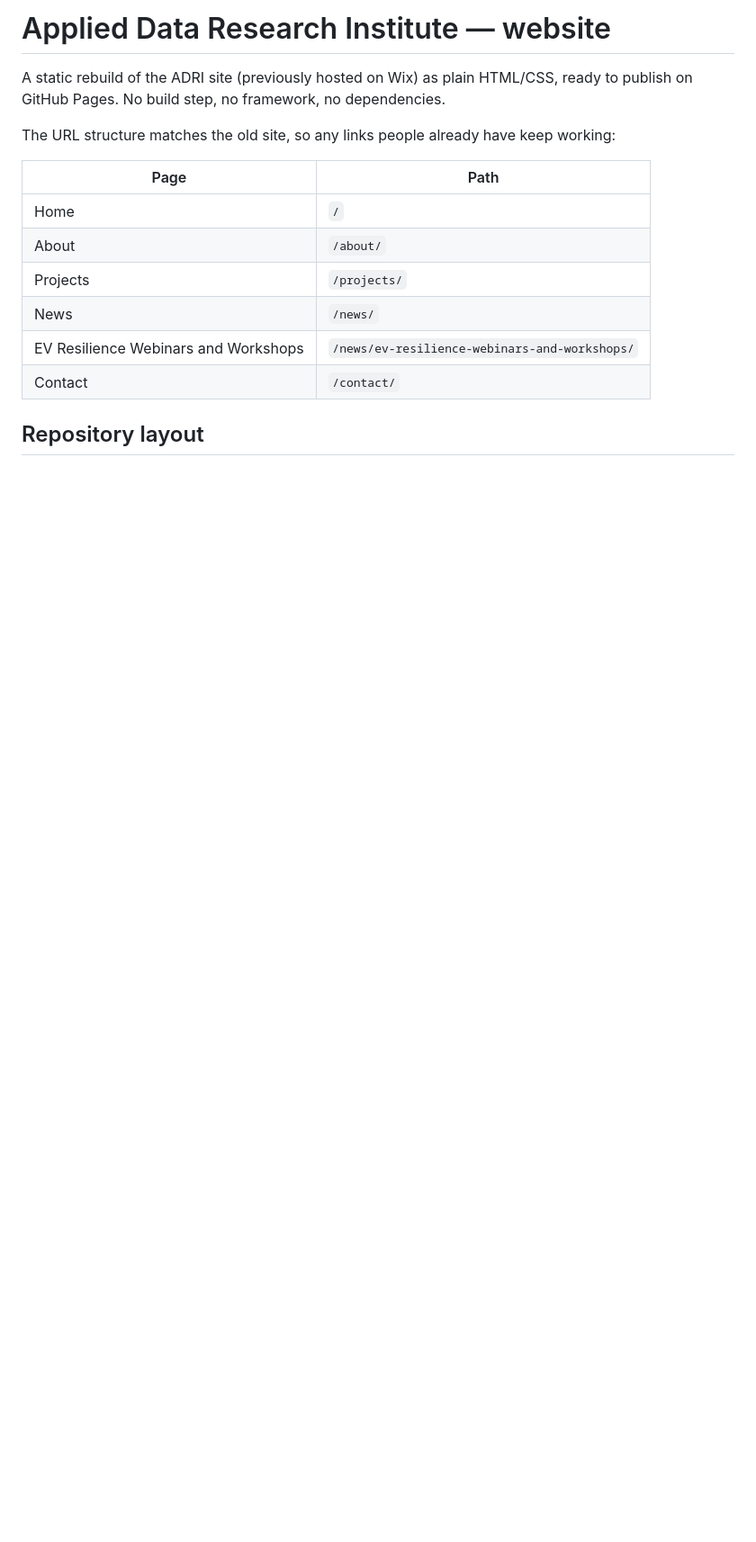
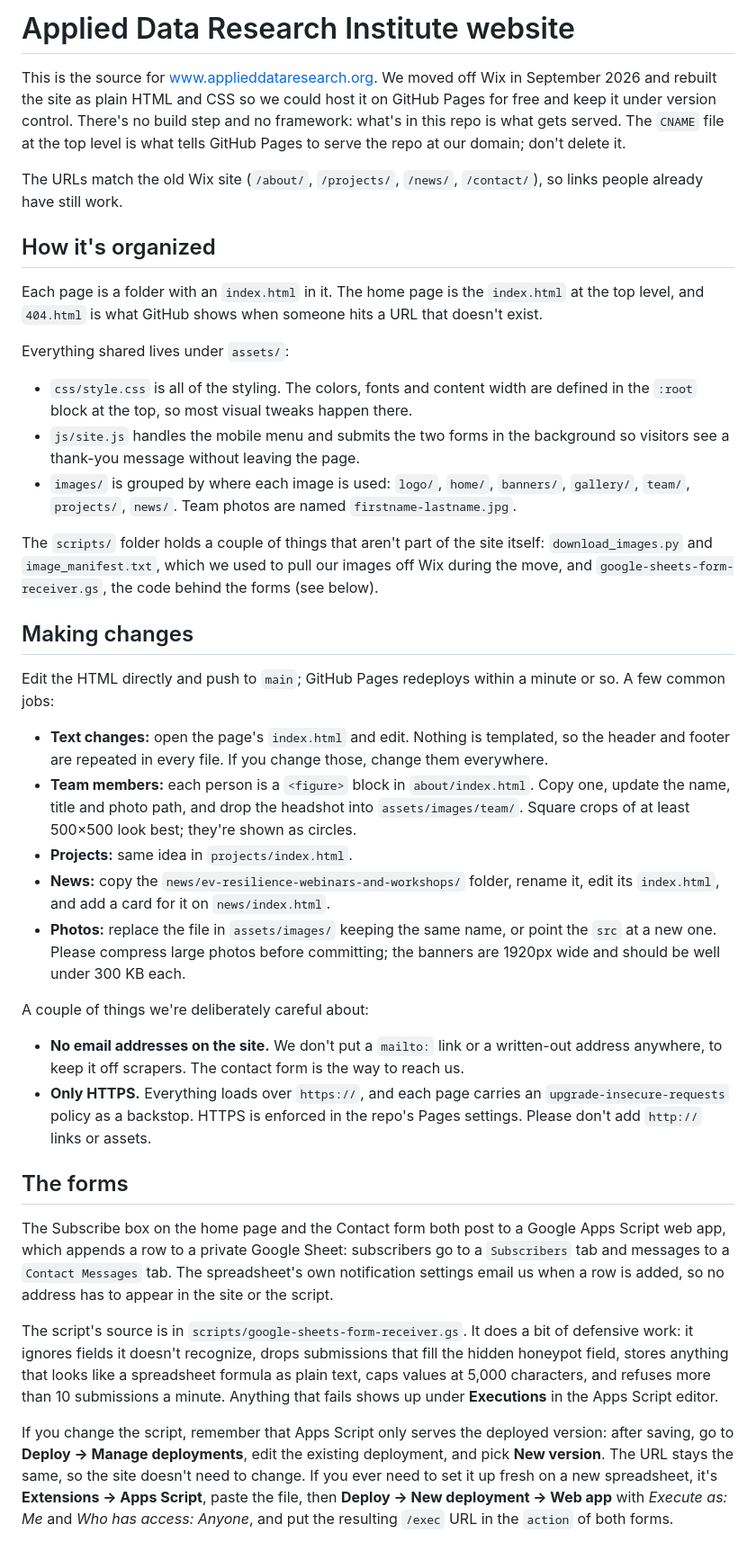
Before and after one commit to Applied-Data-Research-Institute/adri-website, a Markdown page: README.md, the part around one of its changes. Shown at 90% size. GitHub-like rendering; blank space fills up the shorter version.

```diff
--- a/README.md
+++ b/README.md
@@ -1,17 +1,84 @@
-# Applied Data Research Institute — website
+# Applied Data Research Institute website
 
-A static rebuild of the ADRI site (previously hosted on Wix) as plain HTML/CSS,
-ready to publish on GitHub Pages. No build step, no framework, no dependencies.
+This is the source for [www.applieddataresearch.org](https://www.applieddataresearch.org).
+We moved off Wix in September 2026 and rebuilt the site as plain HTML and CSS
+so we could host it on GitHub Pages for free and keep it under version control.
+There's no build step and no framework: what's in this repo is what gets served.
+The `CNAME` file at the top level is what tells GitHub Pages to serve the repo
+at our domain; don't delete it.
 
-The URL structure matches the old site, so any links people already have keep working:
+The URLs match the old Wix site (`/about/`, `/projects/`, `/news/`, `/contact/`),
+so links people already have still work.
 
-| Page | Path |
-|------|------|
-| Home | `/` |
-| About | `/about/` |
-| Projects | `/projects/` |
-| News | `/news/` |
-| EV Resilience Webinars and Workshops | `/news/ev-resilience-webinars-and-workshops/` |
-| Contact | `/contact/` |
+## How it's organized
 
-## Repository layout
+Each page is a folder with an `index.html` in it. The home page is the
+`index.html` at the top level, and `404.html` is what GitHub shows when
+someone hits a URL that doesn't exist.
+
+Everything shared lives under `assets/`:
+
+- `css/style.css` is all of the styling. The colors, fonts and content width
+  are defined in the `:root` block at the top, so most visual tweaks happen there.
+- `js/site.js` handles the mobile menu and submits the two forms in the
+  background so visitors see a thank-you message without leaving the page.
+- `images/` is grouped by where each image is used: `logo/`, `home/`,
+  `banners/`, `gallery/`, `team/`, `projects/`, `news/`. Team photos are named
+  `firstname-lastname.jpg`.
+
+The `scripts/` folder holds a couple of things that aren't part of the site
+itself: `download_images.py` and `image_manifest.txt`, which we used to pull
+our images off Wix during the move, and `google-sheets-form-receiver.gs`, the
+code behind the forms (see below).
+
+## Making changes
+
+Edit the HTML directly and push to `main`; GitHub Pages redeploys within a
+minute or so. A few common jobs:
+
+- **Text changes:** open the page's `index.html` and edit. Nothing is
+  templated, so the header and footer are repeated in every file. If you change
+  those, change them everywhere.
+- **Team members:** each person is a `<figure>` block in `about/index.html`.
+  Copy one, update the name, title and photo path, and drop the headshot into
+  `assets/images/team/`. Square crops of at least 500×500 look best; they're
+  shown as circles.
+- **Projects:** same idea in `projects/index.html`.
+- **News:** copy the `news/ev-resilience-webinars-and-workshops/` folder,
+  rename it, edit its `index.html`, and add a card for it on `news/index.html`.
+- **Photos:** replace the file in `assets/images/` keeping the same name, or
+  point the `src` at a new one. Please compress large photos before committing;
+  the banners are 1920px wide and should be well under 300 KB each.
+
+A couple of things we're deliberately careful about:
+
+- **No email addresses on the site.** We don't put a `mailto:` link or a
+  written-out address anywhere, to keep it off scrapers. The contact form is
+  the way to reach us.
+- **Only HTTPS.** Everything loads over `https://`, and each page carries an
+  `upgrade-insecure-requests` policy as a backstop. HTTPS is enforced in the
+  repo's Pages settings. Please don't add `http://` links or assets.
+
+## The forms
+
+The Subscribe box on the home page and the Contact form both post to a Google
+Apps Script web app, which appends a row to a private Google Sheet: subscribers
+go to a `Subscribers` tab and messages to a `Contact Messages` tab. The
+spreadsheet's own notification settings email us when a row is added, so no
+address has to appear in the site or the script.
+
+The script's source is in `scripts/google-sheets-form-receiver.gs`. It does a
+bit of defensive work: it ignores fields it doesn't recognize, drops
+submissions that fill the hidden honeypot field, stores anything that looks
+like a spreadsheet formula as plain text, caps values at 5,000 characters, and
+refuses more than 10 submissions a minute. Anything that fails shows up under
+**Executions** in the Apps Script editor.
+
+If you change the script, remember that Apps Script only serves the deployed
+version: after saving, go to **Deploy → Manage deployments**, edit the existing
+deployment, and pick **New version**. The URL stays the same, so the site
+doesn't need to change. If you ever need to set it up fresh on a new
+spreadsheet, it's **Extensions → Apps Script**, paste the file, then **Deploy →
+New deployment → Web app** with *Execute as: Me* and *Who has access: Anyone*,
+and put the resulting `/exec` URL in the `action` of both forms.
+
```
Also changed, not shown: other parts of README.md (+28 -171 lines).
